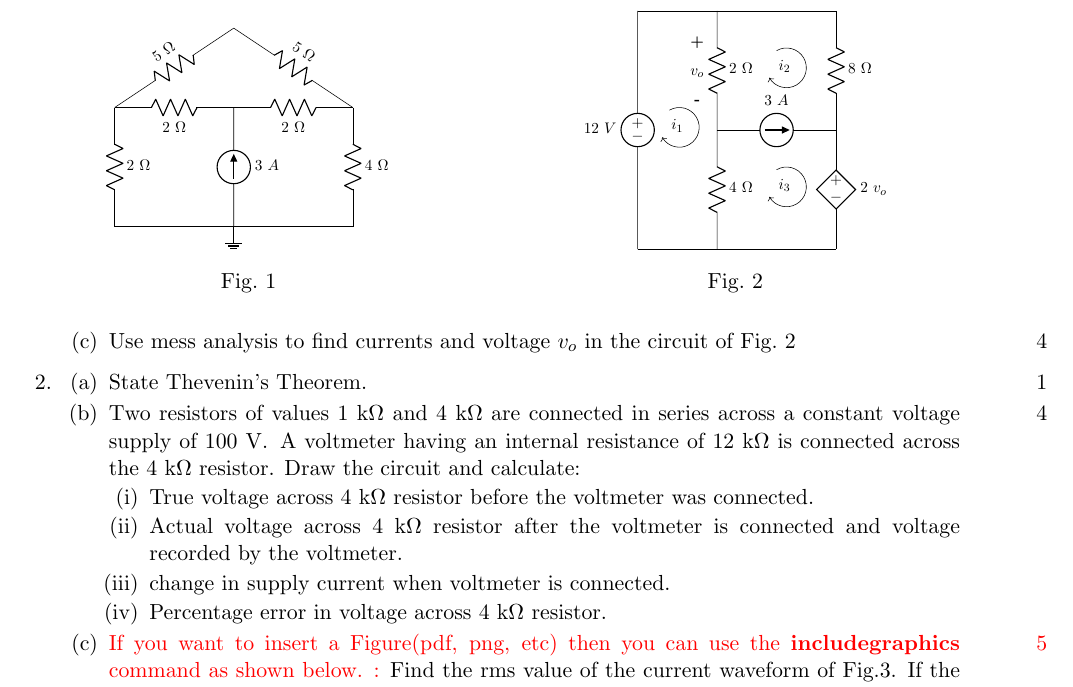
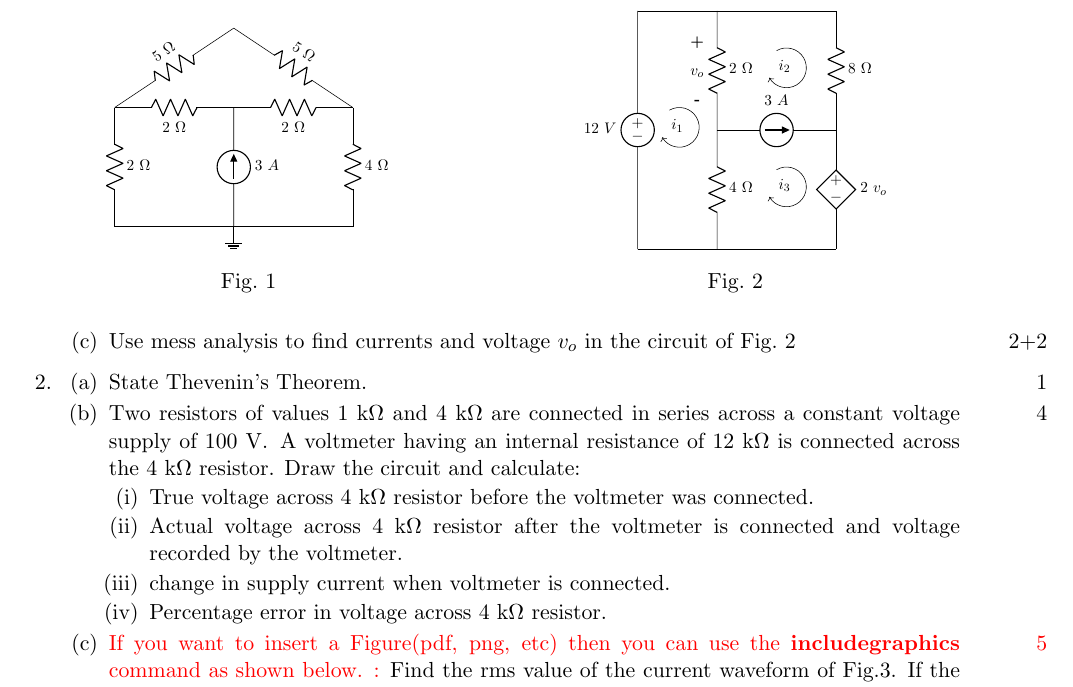
Before and after one commit to Rasedujjaman/EEE-SUST-QuestionPaper-LaTeX, a LaTeX problem sheet (main.tex, which reads questionFiles/Q1.tex, setupFiles/final_exam_sust.cls): part of page 1 of 4, cut so that both start at the same text. Compiled offline with pdfLaTeX.

Commit message:
Marks breakdown
Marks breakdown feature added. if \bdpart[1+2] is used then breakdown marks will appear at the right of the margin.

```diff
--- a/questionFiles/Q1.tex
+++ b/questionFiles/Q1.tex
@@ -89,7 +89,7 @@
 
 \end{solution}
 %%%%%%%%%%%%%%%%%%%%%%%%%%%%%%%%%%%%%%%%%%%%%%%%%%%%%%%%%%%%%%%%%%%%%%%%%%%%%%%%%%%%%
-\part[4]Use mess analysis to find currents and voltage $v_o$ in the circuit of Fig.~\ref{fig:ckt-mesh-analysis}
+\bdpart[2+2]Use mess analysis to find currents and voltage $v_o$ in the circuit of Fig.~\ref{fig:ckt-mesh-analysis}
 
 \begin{solution}
 
--- a/setupFiles/final_exam_sust.cls
+++ b/setupFiles/final_exam_sust.cls
@@ -39,7 +37,7 @@
 
 \RequirePackage[euler]{textgreek}
 \RequirePackage{pgfplots}
-
+\RequirePackage{xstring}
 
 
 \RequirePackage{tabularx}
@@ -93,3 +88,14 @@
 \pointsinrightmargin
 \pointname{}
 \pointformat{\thepoints}
+
+% Command for breakdown parts without total point(bd = breakdown)
+\newcommand{\bdpart}[1][]{%
+  \IfSubStr{#1}{+}{%
+    \pointformat{#1}% No parentheses
+    \part[0]% Use 0 or placeholder
+    \pointformat{\thepoints}%
+  }{%
+    \part[#1]%
+  }%
+}
```
Also changed, not shown: main.pdf, setupFiles/final_exam_sust.cls (7 more changed lines), 3 other files.
